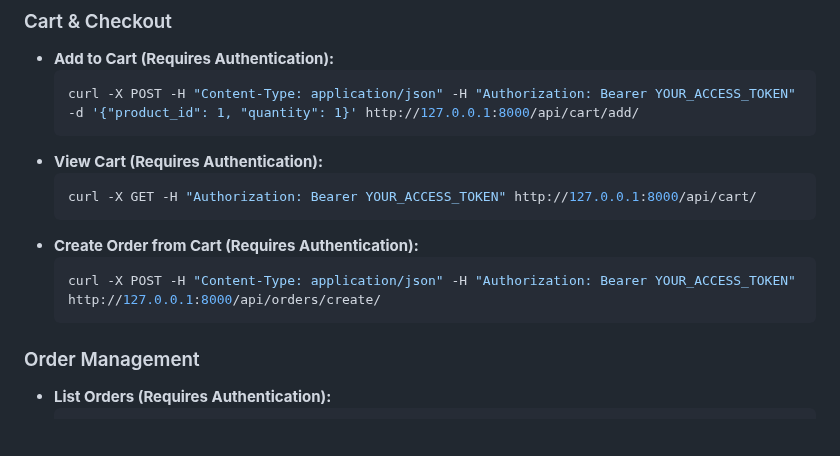
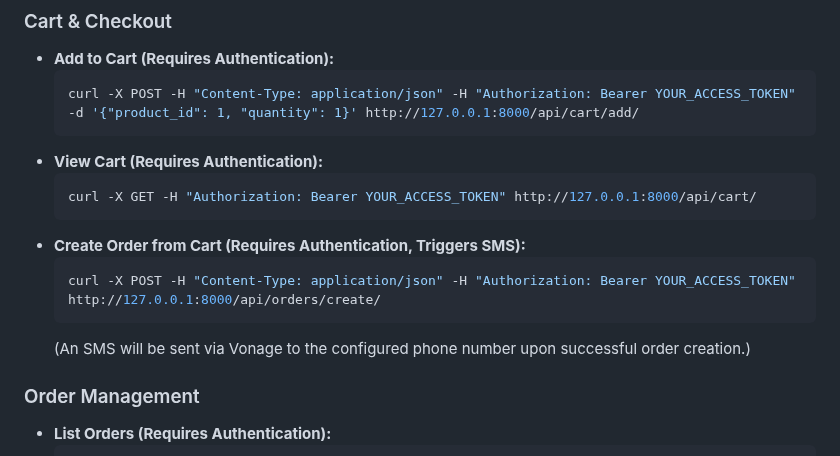
Before and after one commit to manivsbh/scaler-woolf-ecommerce-project, a Markdown page: README.md, the part around one of its changes. GitHub-like rendering; blank space fills up the shorter version.

````diff
--- a/README.md
+++ b/README.md
@@ -171,10 +195,11 @@ You can use `curl` or a tool like Postman/Insomnia to test the API endpoints. Re
     ```bash
     curl -X GET -H "Authorization: Bearer YOUR_ACCESS_TOKEN" http://127.0.0.1:8000/api/cart/
     ```
-*   **Create Order from Cart (Requires Authentication):**
+*   **Create Order from Cart (Requires Authentication, Triggers SMS):**
     ```bash
     curl -X POST -H "Content-Type: application/json" -H "Authorization: Bearer YOUR_ACCESS_TOKEN" http://127.0.0.1:8000/api/orders/create/
     ```
+    (An SMS will be sent via Vonage to the configured phone number upon successful order creation.)
 
 ### Order Management
 
````
Also changed, not shown: other parts of README.md (+28 -4 lines), report.md (+33 -9 lines).
